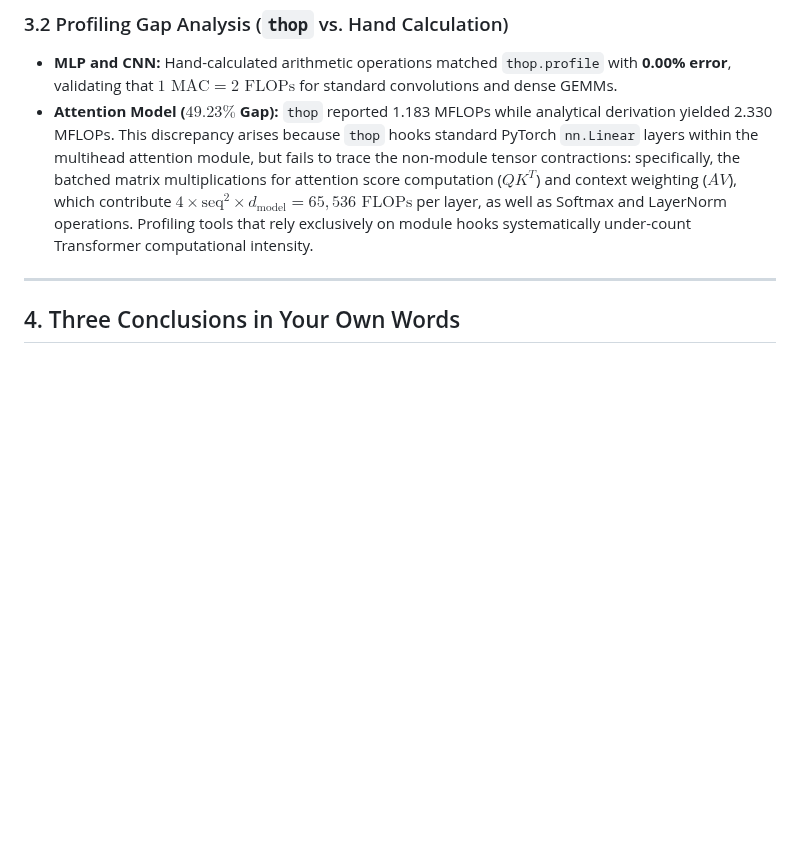
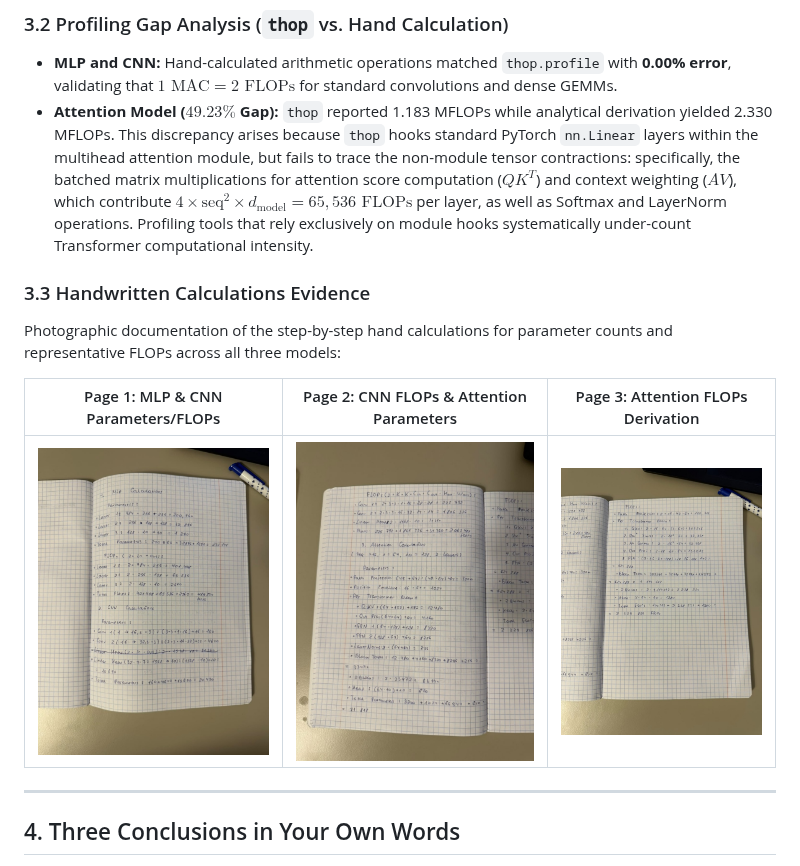
Before and after one commit to EmirShadybekov/MachineLearning-Engineering-of-Artificial-Intelligence_ShadybekovEmir73429, a Markdown page: Lab_03/report.md, the part around the change. Rendered like a GitHub page; pictures changed too: Lab_03/results/hand_calculations_p1.jpg (added), Lab_03/results/hand_calculations_p2.jpg (added), Lab_03/results/hand_calculations_p3.jpg (added); blank space fills up the shorter version.

Commit message:
feat(lab03): Add handwritten calculations photographic evidence to Lab 3 report

```diff
--- a/Lab_03/report.md
+++ b/Lab_03/report.md
@@ -78,6 +78,13 @@ All models were trained for 5 epochs using Adam optimizer ($\eta = 10^{-3}$, $\b
 - **MLP and CNN:** Hand-calculated arithmetic operations matched `thop.profile` with **0.00% error**, validating that $1\text{ MAC} = 2\text{ FLOPs}$ for standard convolutions and dense GEMMs.
 - **Attention Model ($49.23\%$ Gap):** `thop` reported 1.183 MFLOPs while analytical derivation yielded 2.330 MFLOPs. This discrepancy arises because `thop` hooks standard PyTorch `nn.Linear` layers within the multihead attention module, but fails to trace the non-module tensor contractions: specifically, the batched matrix multiplications for attention score computation ($Q K^T$) and context weighting ($A V$), which contribute $4 \times \text{seq}^2 \times d_{\text{model}} = 65,536\text{ FLOPs}$ per layer, as well as Softmax and LayerNorm operations. Profiling tools that rely exclusively on module hooks systematically under-count Transformer computational intensity.
 
+### 3.3 Handwritten Calculations Evidence
+Photographic documentation of the step-by-step hand calculations for parameter counts and representative FLOPs across all three models:
+
+| Page 1: MLP & CNN Parameters/FLOPs | Page 2: CNN FLOPs & Attention Parameters | Page 3: Attention FLOPs Derivation |
+|:---:|:---:|:---:|
+| <img src="results/hand_calculations_p1.jpg" width="260"/> | <img src="results/hand_calculations_p2.jpg" width="260"/> | <img src="results/hand_calculations_p3.jpg" width="260"/> |
+
 ---
 
 ## 4. Three Conclusions in Your Own Words
```
